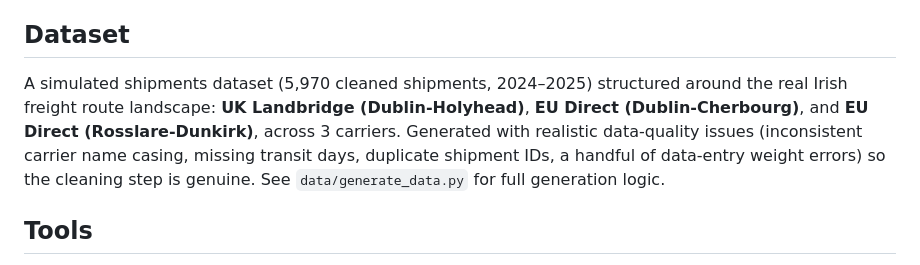
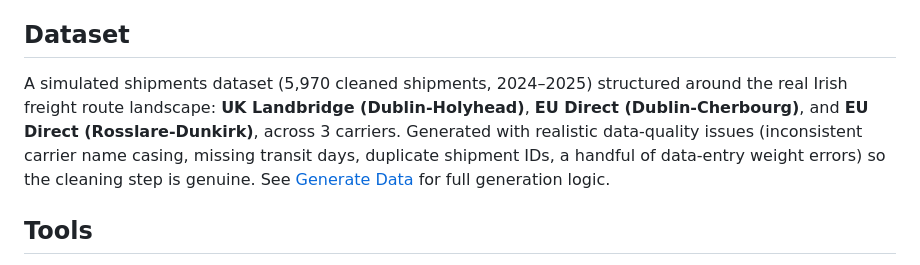
Before and after one commit to adhmkdre0155/Dublin-Freight-Cost-Project, a Markdown page: README.md, the part around the change. GitHub-like rendering.

```diff
--- a/README.md
+++ b/README.md
@@ -10,7 +10,7 @@ A logistics/import business wants to reduce per-shipment freight cost across rou
 Ireland's post-Brexit supply chains rely heavily on Dublin Port and Rosslare Europort, with a mix of the traditional UK landbridge route and newer direct EU routes that grew to avoid UK customs friction. Freight cost efficiency is a live, current topic for Irish importers.
 
 ## Dataset
-A simulated shipments dataset (5,970 cleaned shipments, 2024–2025) structured around the real Irish freight route landscape: **UK Landbridge (Dublin-Holyhead)**, **EU Direct (Dublin-Cherbourg)**, and **EU Direct (Rosslare-Dunkirk)**, across 3 carriers. Generated with realistic data-quality issues (inconsistent carrier name casing, missing transit days, duplicate shipment IDs, a handful of data-entry weight errors) so the cleaning step is genuine. See `data/generate_data.py` for full generation logic.
+A simulated shipments dataset (5,970 cleaned shipments, 2024–2025) structured around the real Irish freight route landscape: **UK Landbridge (Dublin-Holyhead)**, **EU Direct (Dublin-Cherbourg)**, and **EU Direct (Rosslare-Dunkirk)**, across 3 carriers. Generated with realistic data-quality issues (inconsistent carrier name casing, missing transit days, duplicate shipment IDs, a handful of data-entry weight errors) so the cleaning step is genuine. See [Generate Data](data/generate_data.py) for full generation logic.
 
 ## Tools
 Excel (openpyxl, formula-driven) · SQL (SQLite) · Chart.js for the interactive dashboard · Graphviz for the process flow diagram.
```
